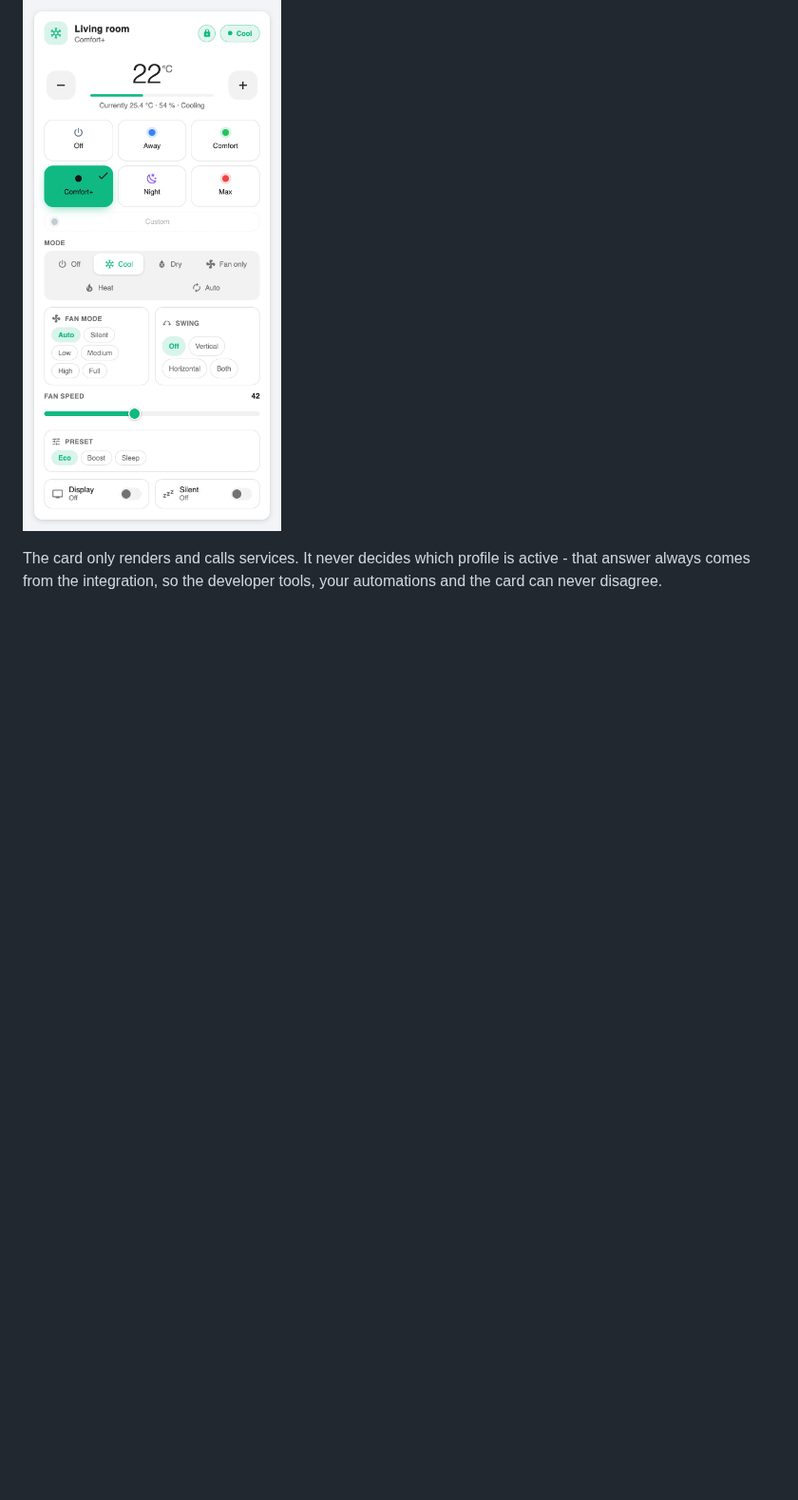
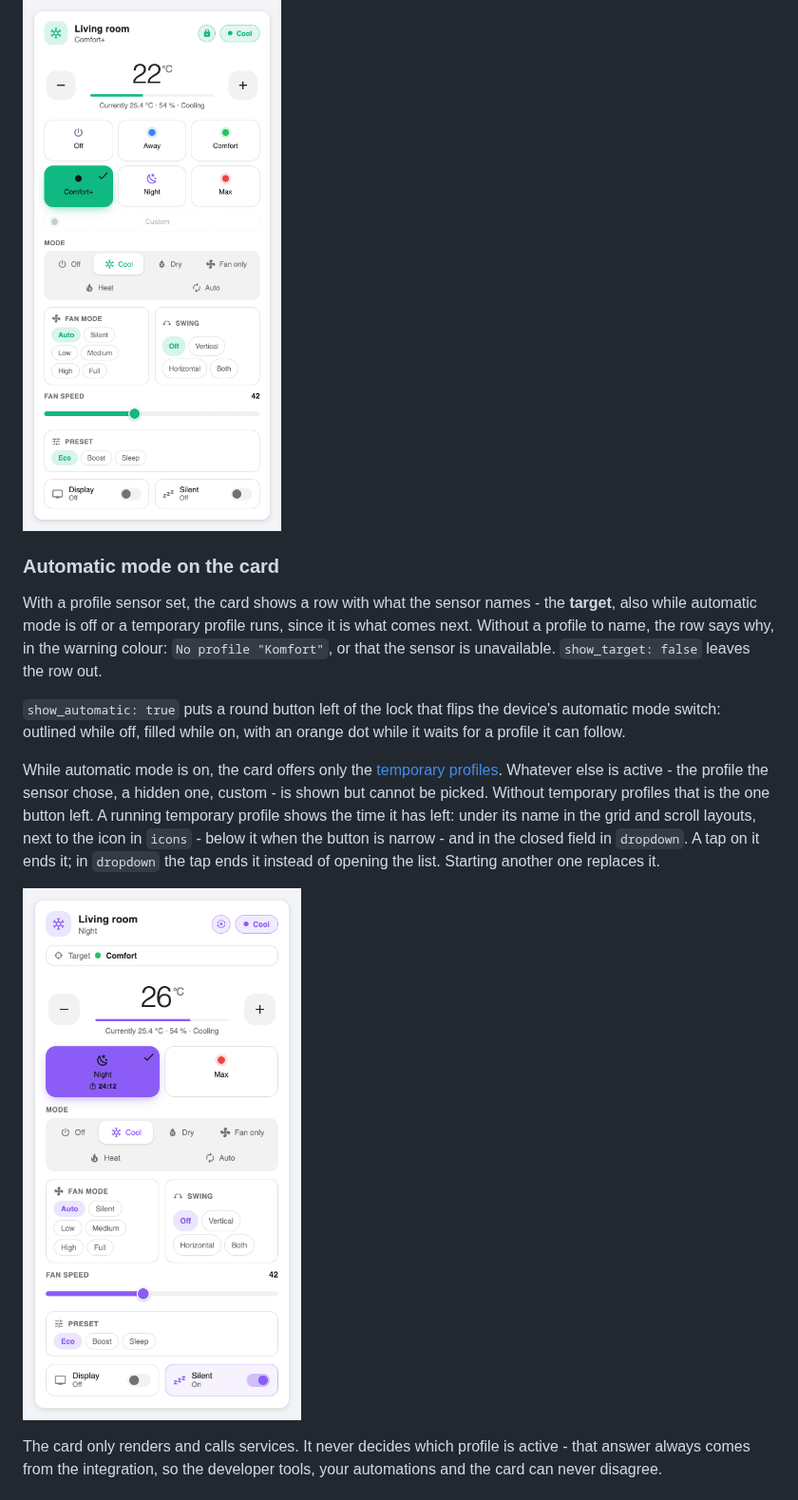
Before and after one commit to julezdean/ha-climate-profiles, a Markdown page: README.md, the part around one of its changes. Shown at 95% size. Rendered like a GitHub page; pictures changed too: docs/images/card-automatic.png (added); blank space fills up the shorter version.

```diff
--- a/README.md
+++ b/README.md
@@ -254,6 +259,30 @@ protect, so the lock is not there while nothing matches. To protect a profile
 that is not active, use its switch.
 
 ![The lock of a write protected profile](docs/images/card-protection.png)
+
+### Automatic mode on the card
+
+With a profile sensor set, the card shows a row with what the sensor names -
+the **target**, also while automatic mode is off or a temporary profile runs,
+since it is what comes next. Without a profile to name, the row says why, in
+the warning colour: `No profile "Komfort"`, or that the sensor is unavailable.
+`show_target: false` leaves the row out.
+
+`show_automatic: true` puts a round button left of the lock that flips the
+device's automatic mode switch: outlined while off, filled while on, with an
+orange dot while it waits for a profile it can follow.
+
+While automatic mode is on, the card offers only the
+[temporary profiles](#temporary-profiles). Whatever else is active - the
+profile the sensor chose, a hidden one, custom - is shown but cannot be
+picked. Without temporary profiles that is the one button left. A running
+temporary profile shows the time it has left: under its name in the grid and
+scroll layouts, next to the icon in `icons` - below it when the button is
+narrow - and in the closed field in `dropdown`. A tap on it ends it; in
+`dropdown` the tap ends it instead of opening the list. Starting another one
+replaces it.
+
+![Automatic mode with a temporary profile running](docs/images/card-automatic.png)
 
 The card only renders and calls services. It never decides which profile is
 active - that answer always comes from the integration, so the developer
```
Also changed, not shown: other parts of README.md (+9 -4 lines), CHANGELOG.md (+17 -2 lines), docs/screenshots.md (+7 -0 lines), 9 other files.
